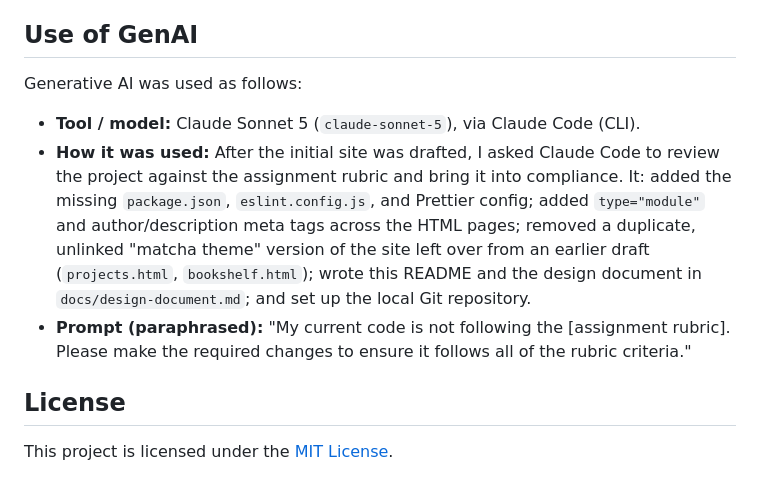
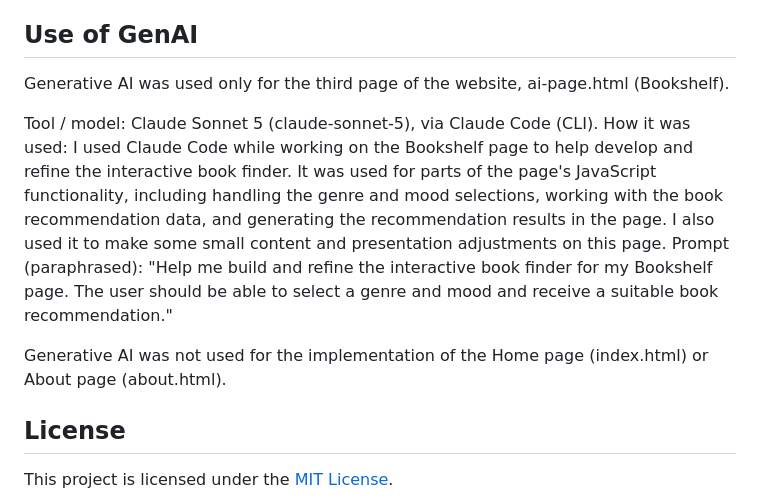
Before and after one commit to k-rishabh/cs5610-Project-1-, a Markdown page: README.md, the part around the change. Drawn GitHub-style.

```diff
--- a/README.md
+++ b/README.md
@@ -81,20 +81,13 @@ before implementation.
 
 ## Use of GenAI
 
-Generative AI was used as follows:
+Generative AI was used only for the third page of the website, ai-page.html (Bookshelf).
 
-- **Tool / model:** Claude Sonnet 5 (`claude-sonnet-5`), via Claude Code (CLI).
-- **How it was used:** After the initial site was drafted, I asked Claude
-  Code to review the project against the assignment rubric and bring it
-  into compliance. It: added the missing `package.json`, `eslint.config.js`,
-  and Prettier config; added `type="module"` and author/description meta
-  tags across the HTML pages; removed a duplicate, unlinked "matcha theme"
-  version of the site left over from an earlier draft (`projects.html`,
-  `bookshelf.html`); wrote this README and the design document in
-  `docs/design-document.md`; and set up the local Git repository.
-- **Prompt (paraphrased):** "My current code is not following the
-  [assignment rubric]. Please make the required changes to ensure it
-  follows all of the rubric criteria."
+Tool / model: Claude Sonnet 5 (claude-sonnet-5), via Claude Code (CLI).
+How it was used: I used Claude Code while working on the Bookshelf page to help develop and refine the interactive book finder. It was used for parts of the page's JavaScript functionality, including handling the genre and mood selections, working with the book recommendation data, and generating the recommendation results in the page. I also used it to make some small content and presentation adjustments on this page.
+Prompt (paraphrased): "Help me build and refine the interactive book finder for my Bookshelf page. The user should be able to select a genre and mood and receive a suitable book recommendation."
+
+Generative AI was not used for the implementation of the Home page (index.html) or About page (about.html).
 
 ## License
 
```
